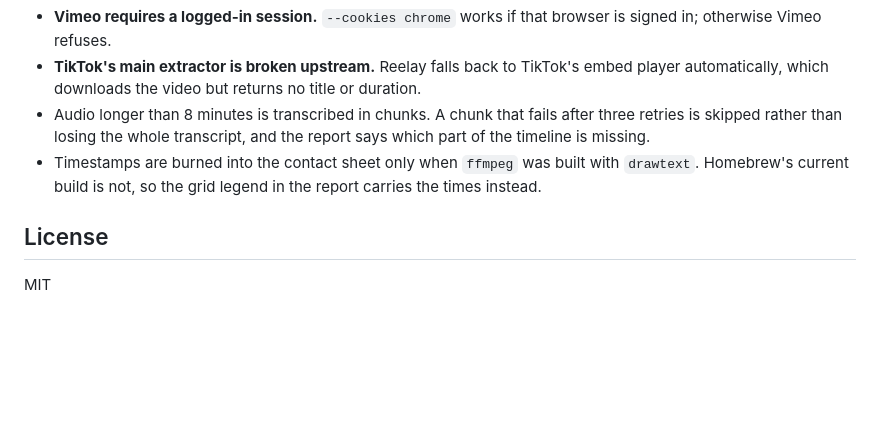
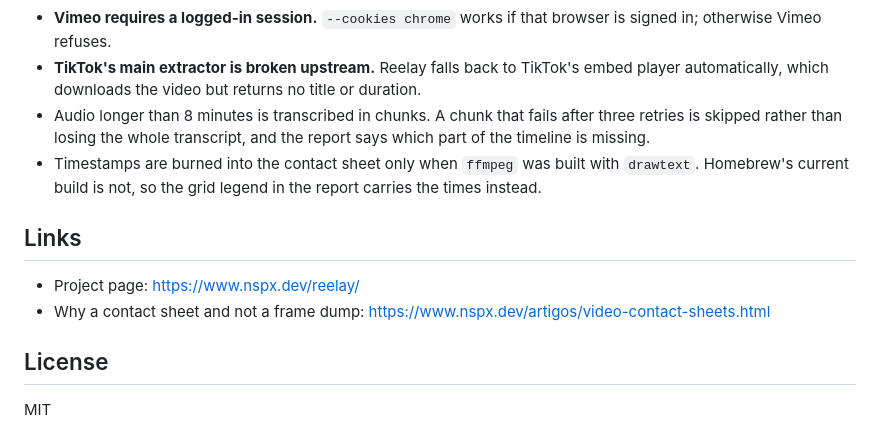
Before and after one commit to NspxMiguel/reelay, a Markdown page: README.md, the part around one of its changes. GitHub-like rendering; blank space fills up the shorter version.

```diff
--- a/README.md
+++ b/README.md
@@ -147,6 +178,12 @@ REELAY_LANG=en reelay …   # override once
   `drawtext`. Homebrew's current build is not, so the grid legend in the report
   carries the times instead.
 
+## Links
+
+- Project page: <https://www.nspx.dev/reelay/>
+- Why a contact sheet and not a frame dump:
+  <https://www.nspx.dev/artigos/video-contact-sheets.html>
+
 ## License
 
 MIT
```
Also changed, not shown: other parts of README.md (+35 -4 lines).
